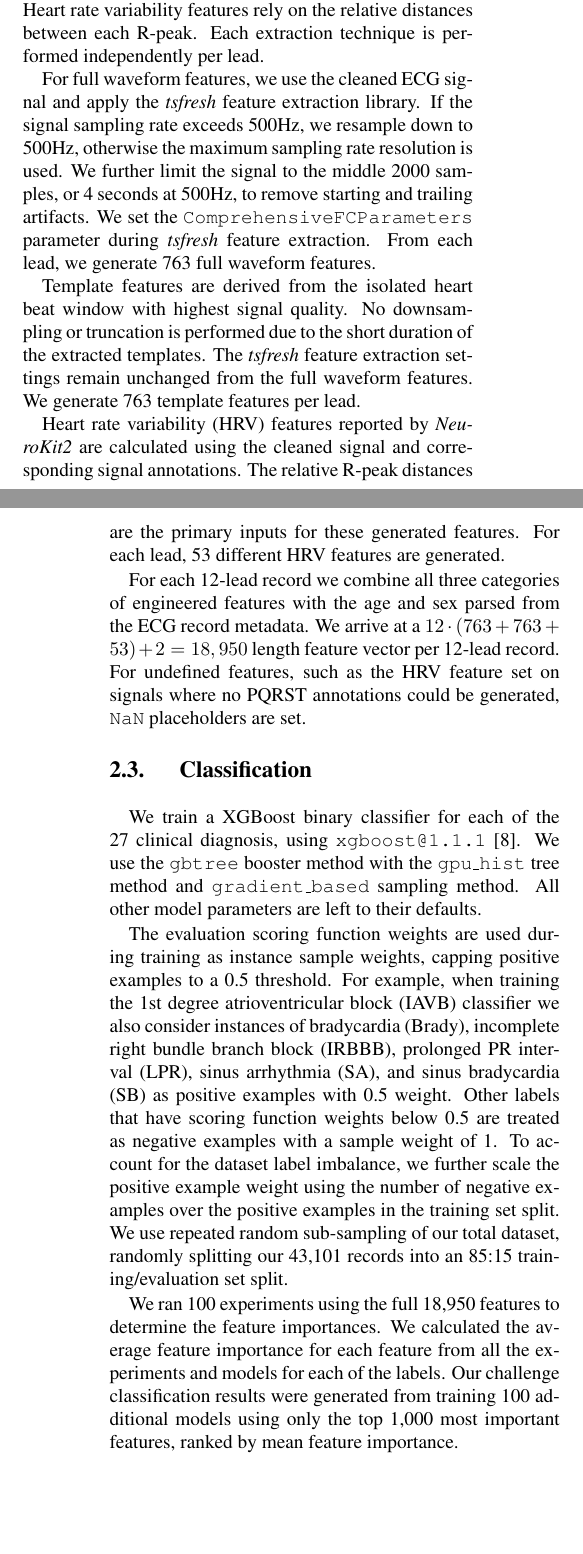
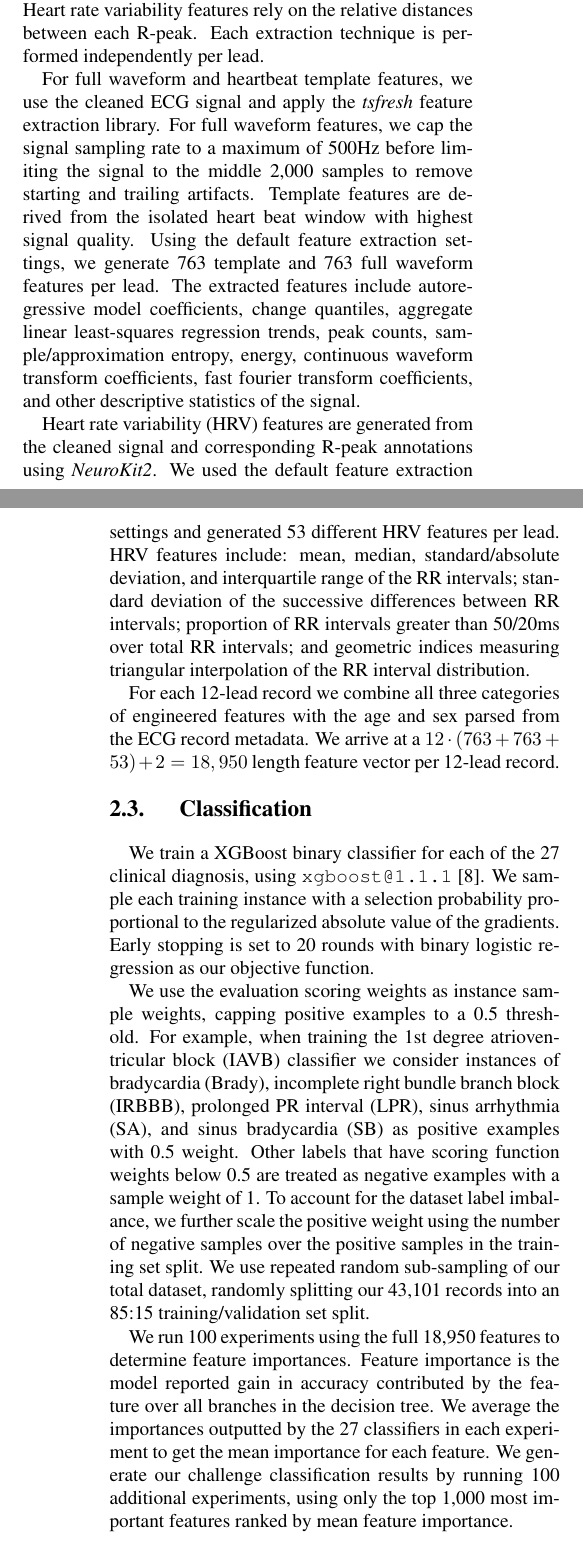
Before and after one commit to awwong1/cinc-2020-paper, a LaTeX document (main.tex): two parts of the columns of pages 2 and 3 of 4, joined at a grey line, cut so that both start at the same text, the shorter picture padded with empty space. Compiled offline with pdfLaTeX.

Commit message:
Addressed Sunil primary comments

```diff
--- a/main.tex
+++ b/main.tex
@@ -139,40 +138,39 @@ Template features are constructed from the extracted PQRST window during pre-pro
 Heart rate variability features rely on the relative distances between each R-peak.
 Each extraction technique is performed independently per lead.
 
-For full waveform features, we use the cleaned ECG signal and apply the \emph{tsfresh} feature extraction library.
-If the signal sampling rate exceeds 500Hz, we resample down to 500Hz, otherwise the maximum sampling rate resolution is used.
-We further limit the signal to the middle 2000 samples, or 4 seconds at 500Hz, to remove starting and trailing artifacts.
-We set the \texttt{ComprehensiveFCParameters} parameter during \emph{tsfresh} feature extraction.
-From each lead, we generate 763 full waveform features.
+For full waveform and heartbeat template features, we use the cleaned ECG signal and apply the \emph{tsfresh} feature extraction library.
+For full waveform features, we cap the signal sampling rate to a maximum of 500Hz before limiting the signal to the middle 2,000 samples to remove starting and trailing artifacts.
+% We set the \texttt{ComprehensiveFCParameters} parameter during \emph{tsfresh} feature extraction.
+Template features are derived from the isolated heart beat window with highest signal quality.
+Using the default feature extraction settings, we generate 763 template and 763 full waveform features per lead.
+The extracted features include autoregressive model coefficients, change quantiles, aggregate linear least-squares regression trends, peak counts, sample/approximation entropy, energy, continuous waveform transform coefficients, fast fourier transform coefficients, and other descriptive statistics of the signal.
 
-Template features are derived from the isolated heart beat window with highest signal quality.
-No downsampling or truncation is performed due to the short duration of the extracted templates.
-The \emph{tsfresh} feature extraction settings remain unchanged from the full waveform features.
-We generate 763 template features per lead.
-
-Heart rate variability (HRV) features reported by \emph{NeuroKit2} are calculated using the cleaned signal and corresponding signal annotations.
-The relative R-peak distances are the primary inputs for these generated features.
-For each lead, 53 different HRV features are generated.
+Heart rate variability (HRV) features are generated from the cleaned signal and corresponding R-peak annotations using \emph{NeuroKit2}.
+We used the default feature extraction settings and generated 53 different HRV features per lead.
+HRV features include: mean, median, standard/absolute deviation, and interquartile range of the RR intervals; standard deviation of the successive differences between RR intervals; proportion of RR intervals greater than 50/20ms over total RR intervals; and geometric indices measuring triangular interpolation of the RR interval distribution.
 
 For each 12-lead record we combine all three categories of engineered features with the age and sex parsed from the ECG record metadata.
 We arrive at a $12 \cdot (763 + 763 + 53) + 2 = 18,950$ length feature vector per 12-lead record.
-For undefined features, such as the HRV feature set on signals where no PQRST annotations could be generated, \texttt{NaN} placeholders are set.
+% For undefined features, such as the HRV feature set on signals where no PQRST annotations could be generated, \texttt{NaN} placeholders are set.
 
 \subsection{Classification}
 
 We train a XGBoost binary classifier for each of the 27 clinical diagnosis, using \texttt{xgboost@1.1.1}~\cite{chen_xgboost_2016}.
-We use the \texttt{gbtree} booster method with the \texttt{gpu\_hist} tree method and \texttt{gradient\_based} sampling method.
-All other model parameters are left to their defaults.
+% We use the \texttt{gbtree} booster method with the \texttt{gpu\_hist} tree method and \texttt{gradient\_based} sampling method.
+% All other model parameters are left to their defaults.
+We sample each training instance with a selection probability proportional to the regularized absolute value of the gradients.
+Early stopping is set to 20 rounds with binary logistic regression as our objective function.
 
-The evaluation scoring function weights are used during training as instance sample weights, capping positive examples to a 0.5 threshold.
-For example, when training the 1st degree atrioventricular block (IAVB) classifier we also consider instances of bradycardia (Brady), incomplete right bundle branch block (IRBBB), prolonged PR interval (LPR), sinus arrhythmia (SA), and sinus bradycardia (SB) as positive examples with 0.5 weight.
+We use the evaluation scoring weights as instance sample weights, capping positive examples to a 0.5 threshold.
+For example, when training the 1st degree atrioventricular block (IAVB) classifier we consider instances of bradycardia (Brady), incomplete right bundle branch block (IRBBB), prolonged PR interval (LPR), sinus arrhythmia (SA), and sinus bradycardia (SB) as positive examples with 0.5 weight.
 Other labels that have scoring function weights below 0.5 are treated as negative examples with a sample weight of 1.
-To account for the dataset label imbalance, we further scale the positive example weight using the number of negative examples over the positive examples in the training set split.
-We use repeated random sub-sampling of our total dataset, randomly splitting our 43,101 records into an 85:15 training/evaluation set split.
+To account for the dataset label imbalance, we further scale the positive weight using the number of negative samples over the positive samples in the training set split.
+We use repeated random sub-sampling of our total dataset, randomly splitting our 43,101 records into an 85:15 training/validation set split.
 
-We ran 100 experiments using the full 18,950 features to determine the feature importances.
-We calculated the average feature importance for each feature from all the experiments and models for each of the labels.
-Our challenge classification results were generated from training 100 additional models using only the top 1,000 most important features, ranked by mean feature importance.
+We run 100 experiments using the full 18,950 features to determine feature importances.
+Feature importance is the model reported gain in accuracy contributed by the feature over all branches in the decision tree.
+We average the importances outputted by the 27 classifiers in each experiment to get the mean importance for each feature.
+We generate our challenge classification results by running 100 additional experiments, using only the top 1,000 most important features ranked by mean feature importance.
 
 \section{Results}
 
@@ -214,4 +212,3 @@ On the official phase hold out test set, our methodology achieved a challenge sc
 
 \section{Discussion \& Future Work}
 
-Despite the label specific scaling of our dataset training weights, the correlation between the label occurrence with the $\text{F}_1$ scores revealed further improvements are necessary to address the existing label imbalance.
```
Also changed, not shown: fig/top_features.png (deleted), fig/top_features_bar.png (added), main.pdf, main.tex (36 more changed lines).
